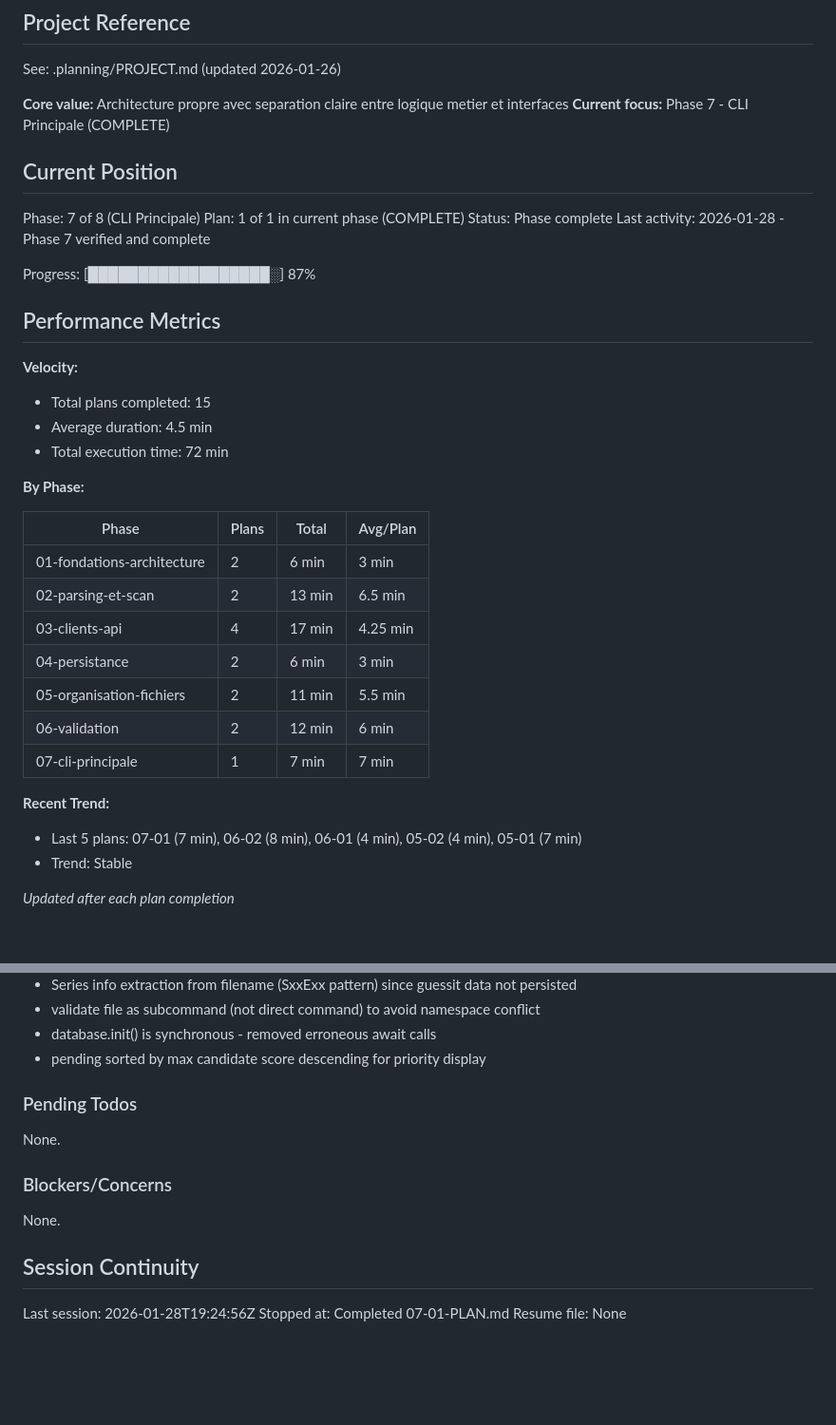
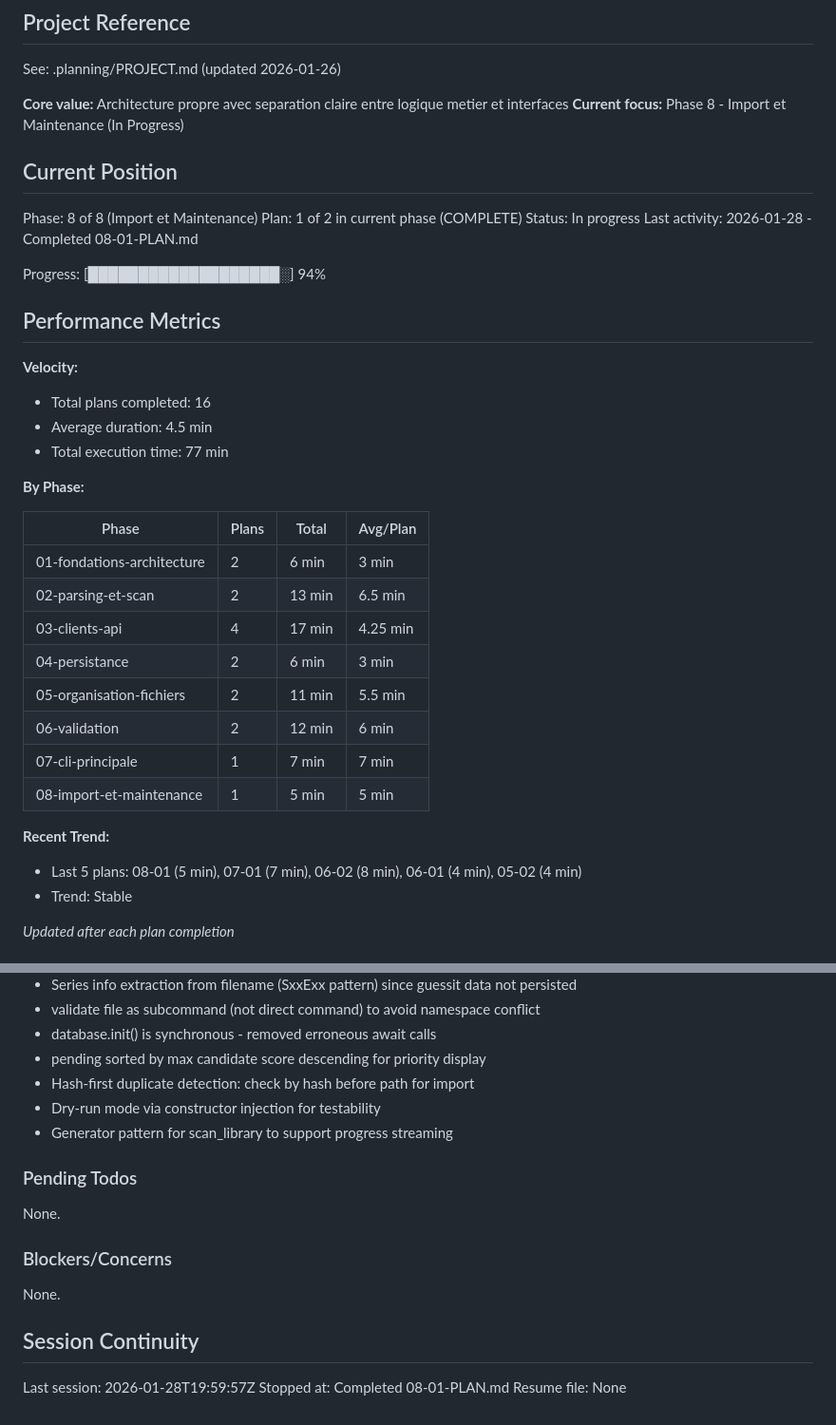
Before and after one commit to jpokinter87/cine_org, a Markdown page: .planning/STATE.md, 2 parts joined by grey strips. Shown at 95% size. Drawn GitHub-style; blank space fills up the shorter version.

Commit message:
docs(08-01): complete import de videotheque plan
Tasks completed: 3/3
- Task 1: ImporterService avec logique import
- Task 2: Commande CLI import avec progress bar
- Task 3: Enregistrer commande import dans main.py

SUMMARY: .planning/phases/08-import-et-maintenance/08-01-SUMMARY.md

```diff
--- a/.planning/STATE.md
+++ b/.planning/STATE.md
@@ -5,23 +5,23 @@
 See: .planning/PROJECT.md (updated 2026-01-26)
 
 **Core value:** Architecture propre avec separation claire entre logique metier et interfaces
-**Current focus:** Phase 7 - CLI Principale (COMPLETE)
+**Current focus:** Phase 8 - Import et Maintenance (In Progress)
 
 ## Current Position
 
-Phase: 7 of 8 (CLI Principale)
-Plan: 1 of 1 in current phase (COMPLETE)
-Status: Phase complete
-Last activity: 2026-01-28 - Phase 7 verified and complete
+Phase: 8 of 8 (Import et Maintenance)
+Plan: 1 of 2 in current phase (COMPLETE)
+Status: In progress
+Last activity: 2026-01-28 - Completed 08-01-PLAN.md
 
-Progress: [██████████████████░] 87%
+Progress: [███████████████████░] 94%
 
 ## Performance Metrics
 
 **Velocity:**
-- Total plans completed: 15
+- Total plans completed: 16
 - Average duration: 4.5 min
-- Total execution time: 72 min
+- Total execution time: 77 min
 
 **By Phase:**
 
@@ -34,9 +34,10 @@ Progress: [██████████████████░] 87%
 | 05-organisation-fichiers | 2 | 11 min | 5.5 min |
 | 06-validation | 2 | 12 min | 6 min |
 | 07-cli-principale | 1 | 7 min | 7 min |
+| 08-import-et-maintenance | 1 | 5 min | 5 min |
 
 **Recent Trend:**
-- Last 5 plans: 07-01 (7 min), 06-02 (8 min), 06-01 (4 min), 05-02 (4 min), 05-01 (7 min)
+- Last 5 plans: 08-01 (5 min), 07-01 (7 min), 06-02 (8 min), 06-01 (4 min), 05-02 (4 min)
 - Trend: Stable
 
 *Updated after each plan completion*
@@ -97,6 +98,9 @@ Recent decisions affecting current work:
 - validate file as subcommand (not direct command) to avoid namespace conflict
 - database.init() is synchronous - removed erroneous await calls
 - pending sorted by max candidate score descending for priority display
+- Hash-first duplicate detection: check by hash before path for import
+- Dry-run mode via constructor injection for testability
+- Generator pattern for scan_library to support progress streaming
 
 ### Pending Todos
 
@@ -108,6 +112,6 @@ None.
 
 ## Session Continuity
 
-Last session: 2026-01-28T19:24:56Z
-Stopped at: Completed 07-01-PLAN.md
+Last session: 2026-01-28T19:59:57Z
+Stopped at: Completed 08-01-PLAN.md
 Resume file: None
```
Also changed, not shown: 1 other file.
